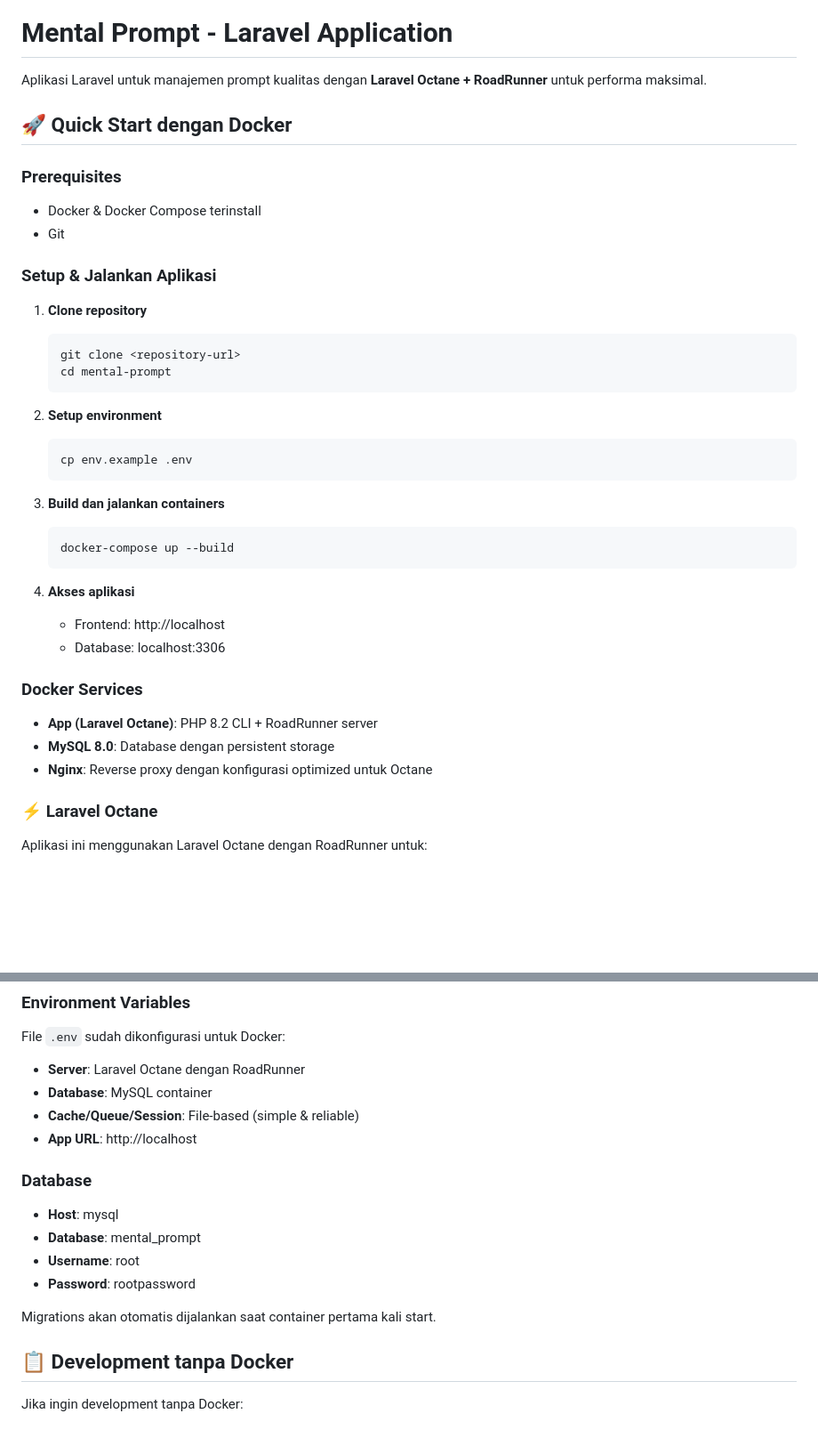
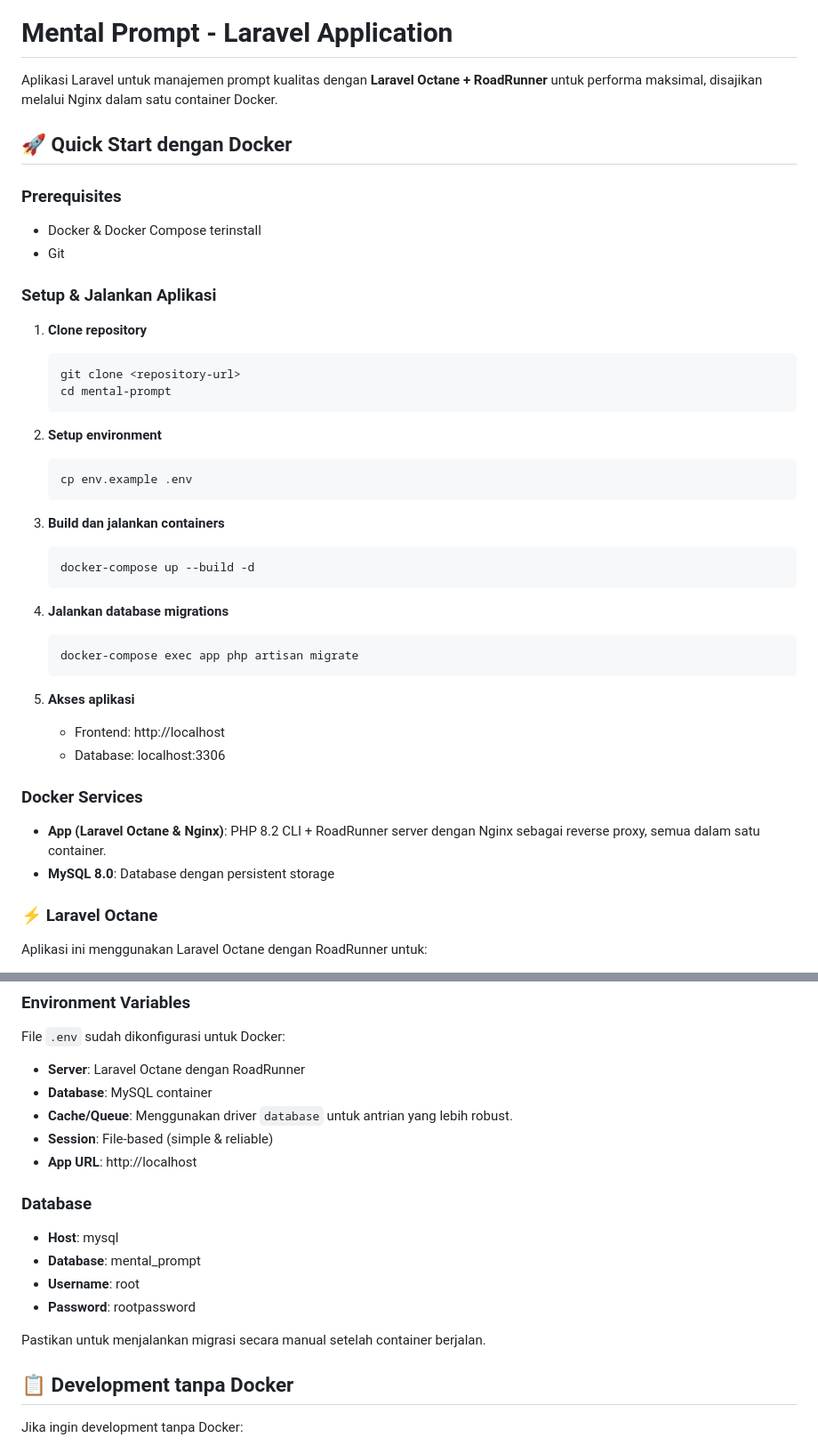
Before and after one commit to mftzk/mental-prompt, a Markdown page: README.md, 2 parts joined by grey strips. Shown at 89% size. Rendered like a GitHub page; blank space fills up the shorter version.

````diff
--- a/README.md
+++ b/README.md
@@ -9,7 +9,7 @@
 
 # Mental Prompt - Laravel Application
 
-Aplikasi Laravel untuk manajemen prompt kualitas dengan **Laravel Octane + RoadRunner** untuk performa maksimal.
+Aplikasi Laravel untuk manajemen prompt kualitas dengan **Laravel Octane + RoadRunner** untuk performa maksimal, disajikan melalui Nginx dalam satu container Docker.
 
 ## 🚀 Quick Start dengan Docker
 
@@ -19,31 +19,35 @@ Aplikasi Laravel untuk manajemen prompt kualitas dengan **Laravel Octane + RoadR
 
 ### Setup & Jalankan Aplikasi
 
-1. **Clone repository**
-   ```bash
-   git clone <repository-url>
-   cd mental-prompt
-   ```
+1.  **Clone repository**
+    ```bash
+    git clone <repository-url>
+    cd mental-prompt
+    ```
 
-2. **Setup environment**
-   ```bash
-   cp env.example .env
-   ```
+2.  **Setup environment**
+    ```bash
+    cp env.example .env
+    ```
 
-3. **Build dan jalankan containers**
-   ```bash
-   docker-compose up --build
-   ```
+3.  **Build dan jalankan containers**
+    ```bash
+    docker-compose up --build -d
+    ```
 
-4. **Akses aplikasi**
-   - Frontend: http://localhost
-   - Database: localhost:3306
+4.  **Jalankan database migrations**
+    ```bash
+    docker-compose exec app php artisan migrate
+    ```
+
+5.  **Akses aplikasi**
+    -   Frontend: http://localhost
+    -   Database: localhost:3306
 
 ### Docker Services
 
-- **App (Laravel Octane)**: PHP 8.2 CLI + RoadRunner server
-- **MySQL 8.0**: Database dengan persistent storage
-- **Nginx**: Reverse proxy dengan konfigurasi optimized untuk Octane
+-   **App (Laravel Octane & Nginx)**: PHP 8.2 CLI + RoadRunner server dengan Nginx sebagai reverse proxy, semua dalam satu container.
+-   **MySQL 8.0**: Database dengan persistent storage
 
 ### ⚡ Laravel Octane
 
@@ -90,7 +94,8 @@ docker-compose exec app php artisan octane:status
 File `.env` sudah dikonfigurasi untuk Docker:
 - **Server**: Laravel Octane dengan RoadRunner
 - **Database**: MySQL container
-- **Cache/Queue/Session**: File-based (simple & reliable)
+- **Cache/Queue**: Menggunakan driver `database` untuk antrian yang lebih robust.
+- **Session**: File-based (simple & reliable)
 - **App URL**: http://localhost
 
 ### Database
@@ -100,7 +105,7 @@ File `.env` sudah dikonfigurasi untuk Docker:
 - **Username**: root
 - **Password**: rootpassword
 
-Migrations akan otomatis dijalankan saat container pertama kali start.
+Pastikan untuk menjalankan migrasi secara manual setelah container berjalan.
 
 ## 📋 Development tanpa Docker
 
````
Also changed, not shown: other parts of README.md (+1 -3 lines).
